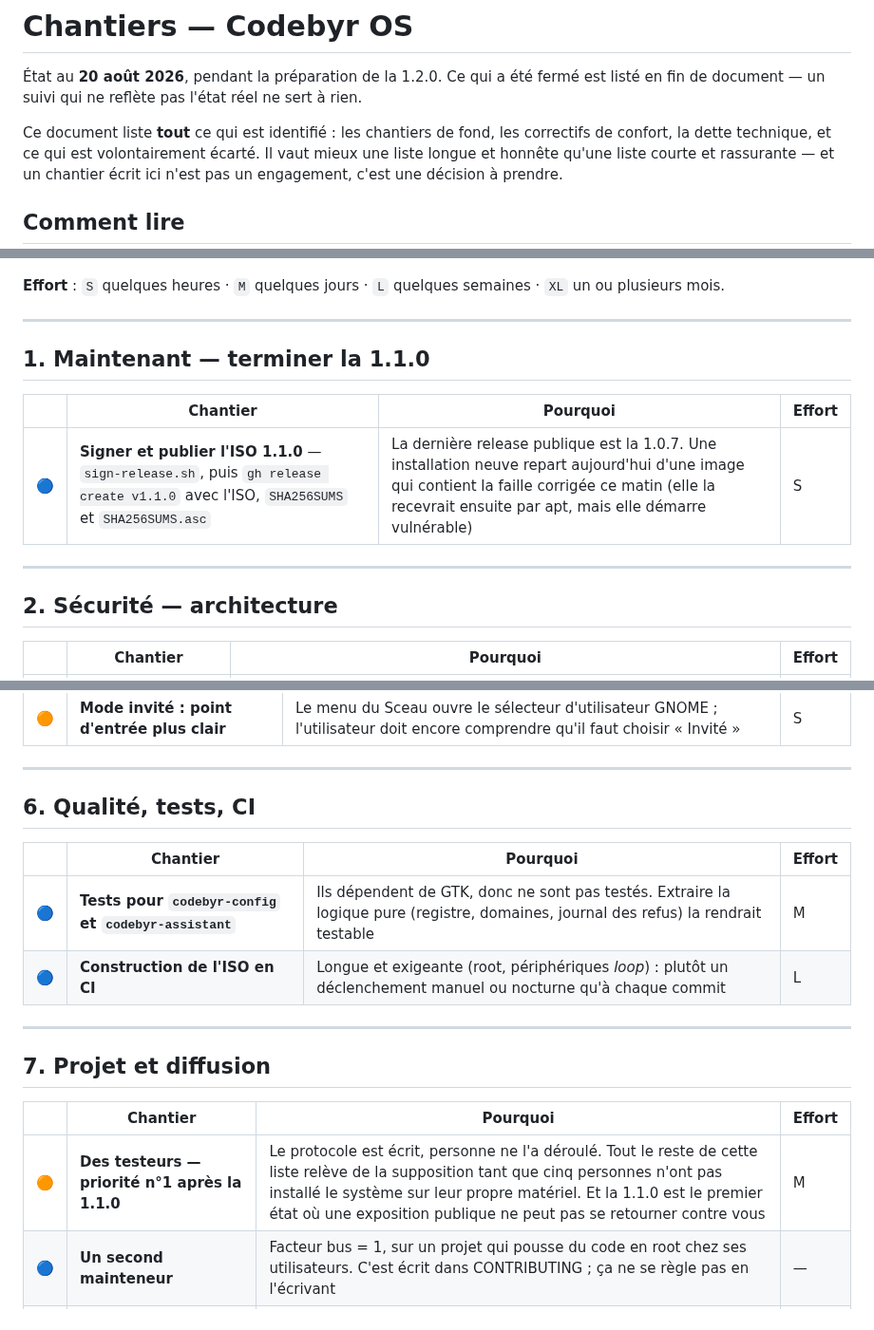
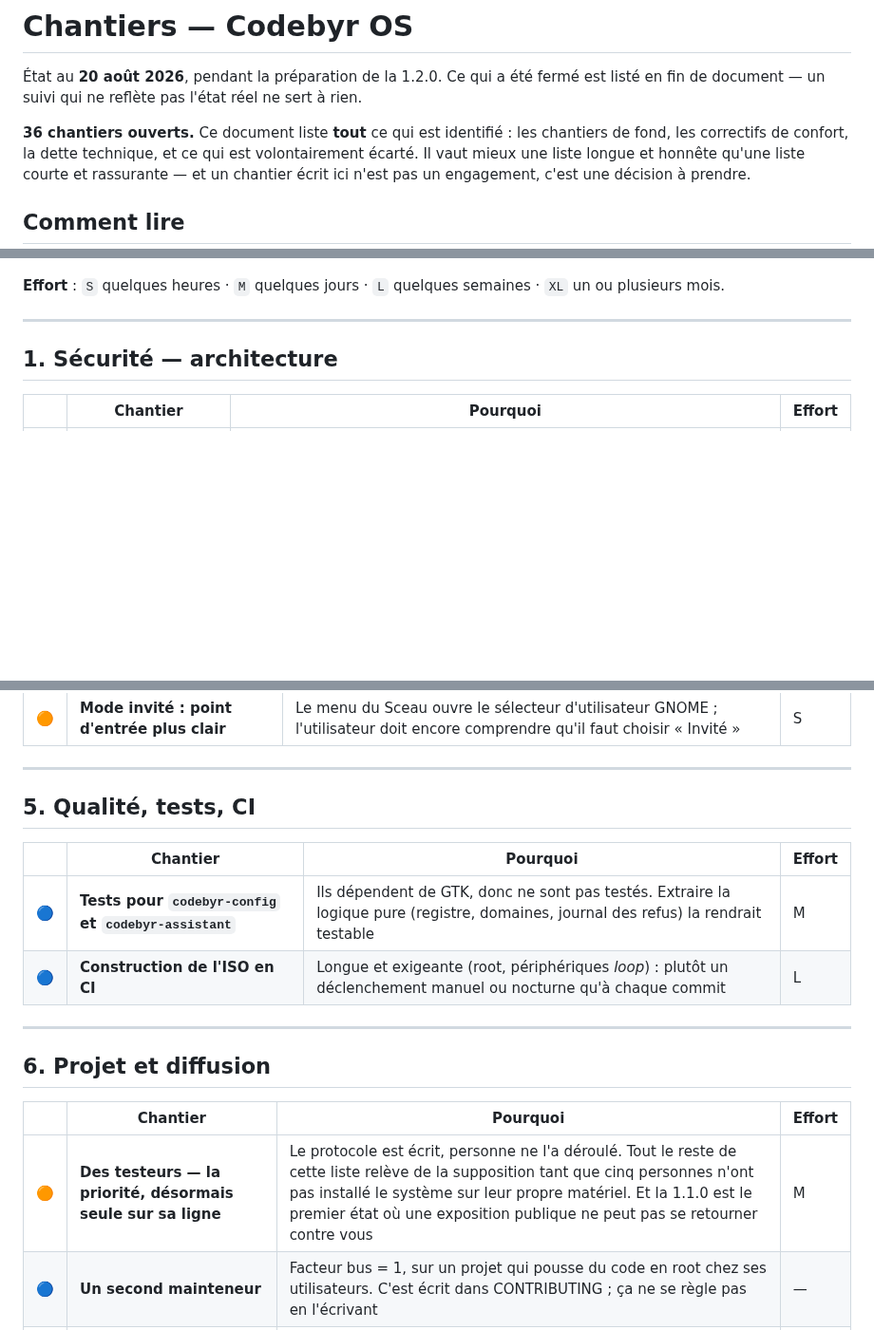
Before and after one commit to Romtouf/codebyr-os, a Markdown page: docs/chantiers.md, 3 parts joined by grey strips. Shown at 95% size. GitHub-like rendering; blank space fills up the shorter version.

```diff
--- a/docs/chantiers.md
+++ b/docs/chantiers.md
@@ -4,7 +4,7 @@
 Ce qui a été fermé est listé en fin de document — un suivi qui ne reflète pas
 l'état réel ne sert à rien.
 
-Ce document liste **tout** ce qui est identifié : les chantiers de fond, les
+**36 chantiers ouverts.** Ce document liste **tout** ce qui est identifié : les chantiers de fond, les
 correctifs de confort, la dette technique, et ce qui est volontairement écarté.
 Il vaut mieux une liste longue et honnête qu'une liste courte et rassurante —
 et un chantier écrit ici n'est pas un engagement, c'est une décision à prendre.
@@ -23,15 +23,7 @@ et un chantier écrit ici n'est pas un engagement, c'est une décision à prendr
 
 ---
 
-## 1. Maintenant — terminer la 1.1.0
-
-| | Chantier | Pourquoi | Effort |
-|---|---|---|---|
-| 🔵 | **Signer et publier l'ISO 1.1.0** — `sign-release.sh`, puis `gh release create v1.1.0` avec l'ISO, `SHA256SUMS` et `SHA256SUMS.asc` | La dernière release publique est la 1.0.7. Une installation neuve repart aujourd'hui d'une image qui contient la faille corrigée ce matin (elle la recevrait ensuite par apt, mais elle démarre vulnérable) | S |
-
----
-
-## 2. Sécurité — architecture
+## 1. Sécurité — architecture
 
 | | Chantier | Pourquoi | Effort |
 |---|---|---|---|
@@ -114,7 +106,7 @@ démarre plus », sur la fonction centrale du système.
 
 ---
 
-## 6. Qualité, tests, CI
+## 5. Qualité, tests, CI
 
 | | Chantier | Pourquoi | Effort |
 |---|---|---|---|
@@ -123,11 +115,11 @@ démarre plus », sur la fonction centrale du système.
 
 ---
 
-## 7. Projet et diffusion
+## 6. Projet et diffusion
 
 | | Chantier | Pourquoi | Effort |
 |---|---|---|---|
-| 🟠 | **Des testeurs — priorité n°1 après la 1.1.0** | Le protocole est écrit, personne ne l'a déroulé. Tout le reste de cette liste relève de la supposition tant que cinq personnes n'ont pas installé le système sur leur propre matériel. Et la 1.1.0 est le premier état où une exposition publique ne peut pas se retourner contre vous | M |
+| 🟠 | **Des testeurs — la priorité, désormais seule sur sa ligne** | Le protocole est écrit, personne ne l'a déroulé. Tout le reste de cette liste relève de la supposition tant que cinq personnes n'ont pas installé le système sur leur propre matériel. Et la 1.1.0 est le premier état où une exposition publique ne peut pas se retourner contre vous | M |
 | 🔵 | **Un second mainteneur** | Facteur bus = 1, sur un projet qui pousse du code en root chez ses utilisateurs. C'est écrit dans CONTRIBUTING ; ça ne se règle pas en l'écrivant | — |
 | 🟠 | **Publier les posts de lancement** | LinkedIn est prêt ; LinuxFr, Show HN, Reddit et Mastodon sont rédigés | S |
 | 🟠 | **La vidéo de démonstration** | Le storyboard existe, la vidéo non. À refaire avec les gestes **réels** (le storyboard montrait un clic droit qui n'existe pas — corrigé dans le texte) | M |
```
Also changed, not shown: other parts of docs/chantiers.md (+6 -6 lines).
